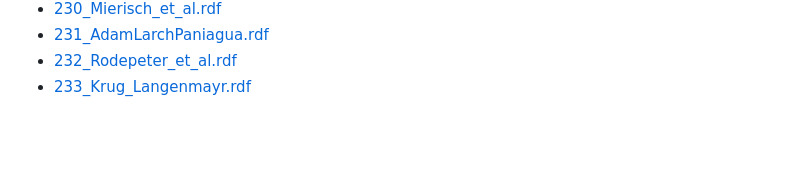
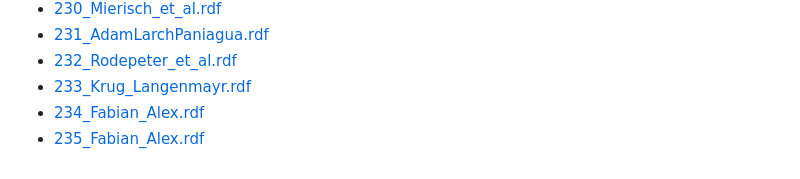
Before and after one commit to BGPEGitHub/repec, a Markdown page: README.md, the part around the change. GitHub-like rendering; blank space fills up the shorter version.

```diff
--- a/README.md
+++ b/README.md
@@ -241,3 +241,5 @@
         <li><a href="wpaper/231_AdamLarchPaniagua.rdf">231_AdamLarchPaniagua.rdf</a></li>
         <li><a href="wpaper/232_Rodepeter_et_al.rdf">232_Rodepeter_et_al.rdf</a></li>
         <li><a href="wpaper/233_Krug_Langenmayr.rdf">233_Krug_Langenmayr.rdf</a></li>
+        <li><a href="wpaper/234_Fabian_Alex.rdf">234_Fabian_Alex.rdf</a></li>
+        <li><a href="wpaper/235_Fabian_Alex.rdf">235_Fabian_Alex.rdf</a></li>
```
